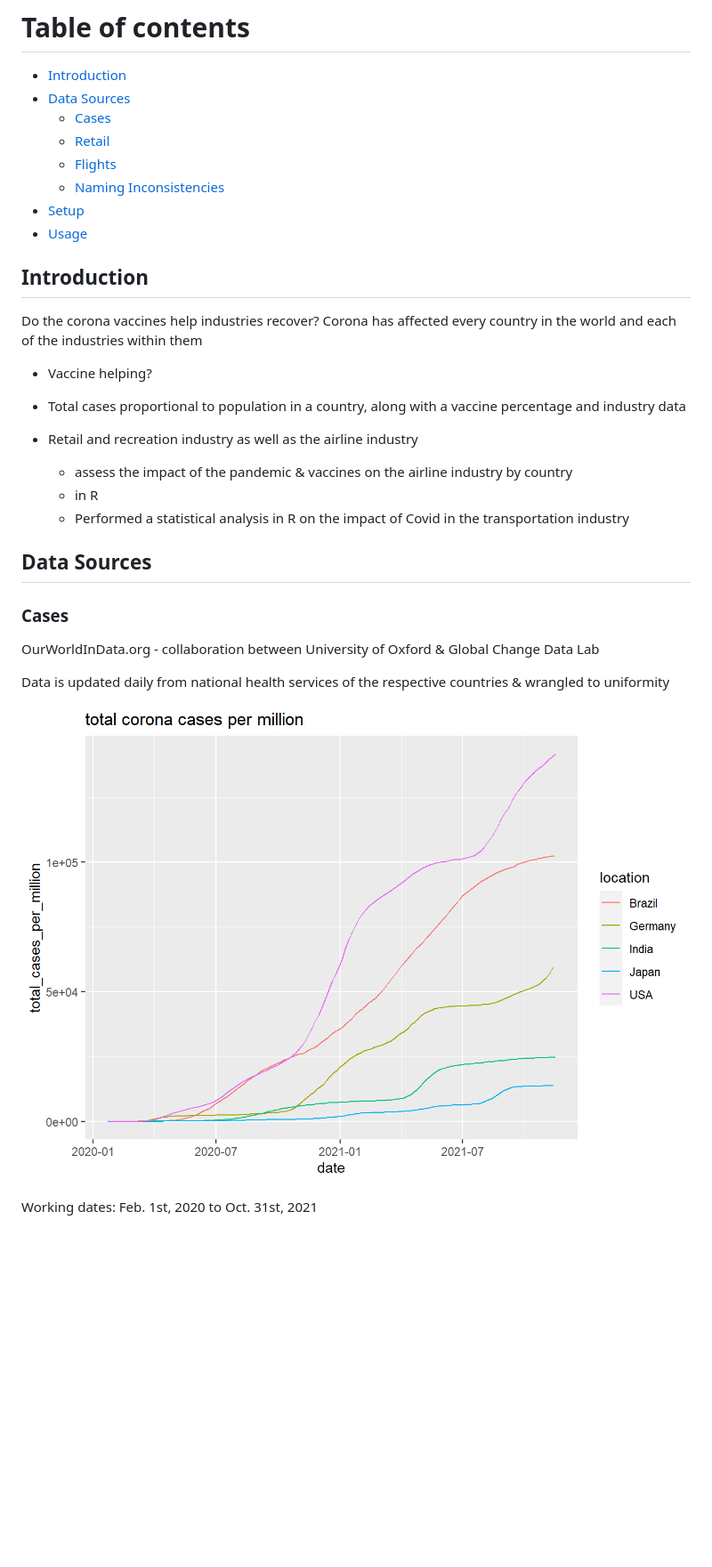
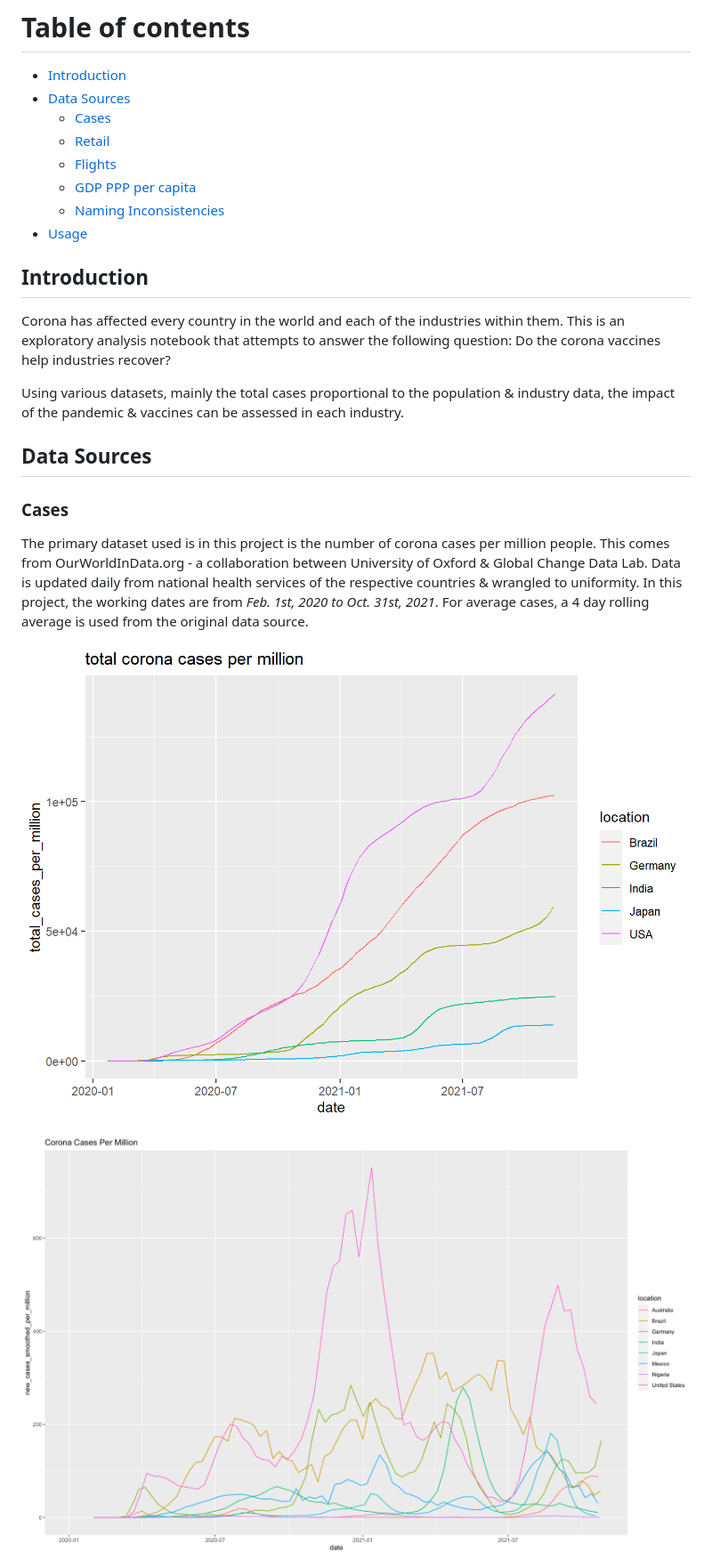
Before and after one commit to a350-900ulr/pandemic-industry-analysis, a Markdown page: readme.md, the part around the change printed below. Shown: that part at 89% size. Drawn GitHub-style; pictures changed too: images/cases_rolling.png (added); blank space fills up the shorter version.

```diff
--- a/readme.md
+++ b/readme.md
@@ -9,40 +9,25 @@
 	* [Cases](#cases)
 	* [Retail](#retail)
 	* [Flights](#flights)
+	* [GDP PPP per capita](#gdp-ppp-pc)
 	* [Naming Inconsistencies](#naming-inconsistencies)
-* [Setup](#setup)
 * [Usage](#usage)
 
 ## Introduction <a name="introduction"></a>
 
-Do the corona vaccines help industries recover?
-Corona has affected every country in the world and each of the
-industries within them
-* Vaccine helping?
-* Total cases proportional to population in a country, along with a
-  vaccine percentage and industry data
-* Retail and recreation industry as well as the airline industry
+Corona has affected every country in the world and each of the industries within them. This is an exploratory analysis notebook that attempts to answer the following question: Do the corona vaccines help industries recover?
 
-	* assess the impact of the pandemic & vaccines on the airline industry by country
-	* in R
-	* Performed a statistical analysis in R on the impact of Covid in the transportation industry
+Using various datasets, mainly the total cases proportional to the population & industry data, the impact of the pandemic & vaccines can be assessed in each industry.
 
 ## Data Sources <a name="data sources"></a>
 
 ### Cases <a name="cases"></a>
 
-OurWorldInData.org - collaboration between University of Oxford &
-Global Change Data Lab
+The primary dataset used is in this project is the number of corona cases per million people. This comes from OurWorldInData.org - a collaboration between University of Oxford & Global Change Data Lab. Data is updated daily from national health services of the respective countries & wrangled to uniformity. In this project, the working dates are from *Feb. 1st, 2020 to Oct. 31st, 2021*. For average cases, a 4 day rolling average is used from the original data source.
 
-Data is updated daily from national
-health services of the respective
-countries & wrangled to uniformity
+![Number of cases in selected countries](images/cases_total.png)
 
-![Number of cases in selected countries](images/cases.png)
-
-Working dates:
-Feb. 1st, 2020 to
-Oct. 31st, 2021
+![Number of cases in selected countries, rolling average](images/cases_rolling.png)
 
 ![Map showing number of cases globally](images/cases_map.png)
 
```
Also changed, not shown: other parts of readme.md (+19 -48 lines), images/cases_total.png (renamed from images/cases.png), images/cases_vs_flights.png (added), images/global_cases_vs_flights.png (added), images/retail_daily.png (added), 3 other files.
